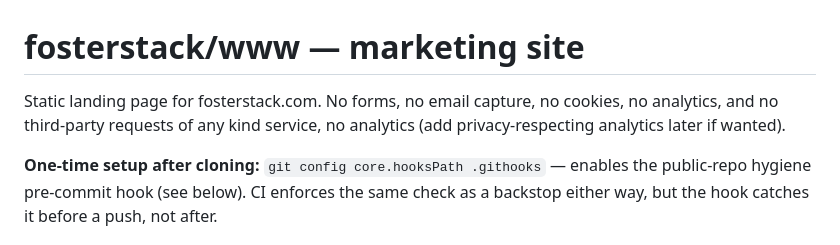
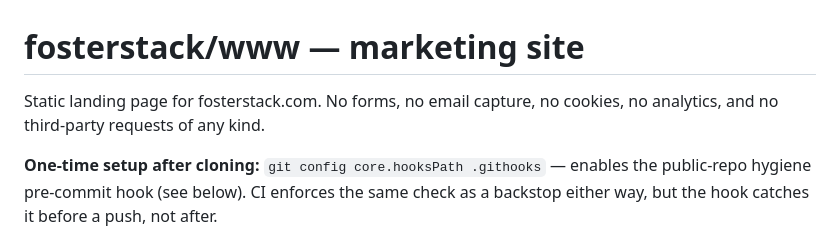
Before and after one commit to fosterstack/www, a Markdown page: README.md, the part around the change. GitHub-like rendering.

Commit message:
README: repair a garbled sentence about analytics (found by the independent review)

```diff
--- a/README.md
+++ b/README.md
@@ -1,8 +1,7 @@
 # fosterstack/www — marketing site
 
 Static landing page for fosterstack.com. No forms, no email capture, no cookies, no
-analytics, and no third-party requests of any kind
-service, no analytics (add privacy-respecting analytics later if wanted).
+analytics, and no third-party requests of any kind.
 
 **One-time setup after cloning:** `git config core.hooksPath .githooks` — enables the
 public-repo hygiene pre-commit hook (see below). CI enforces the same check as a backstop
```
